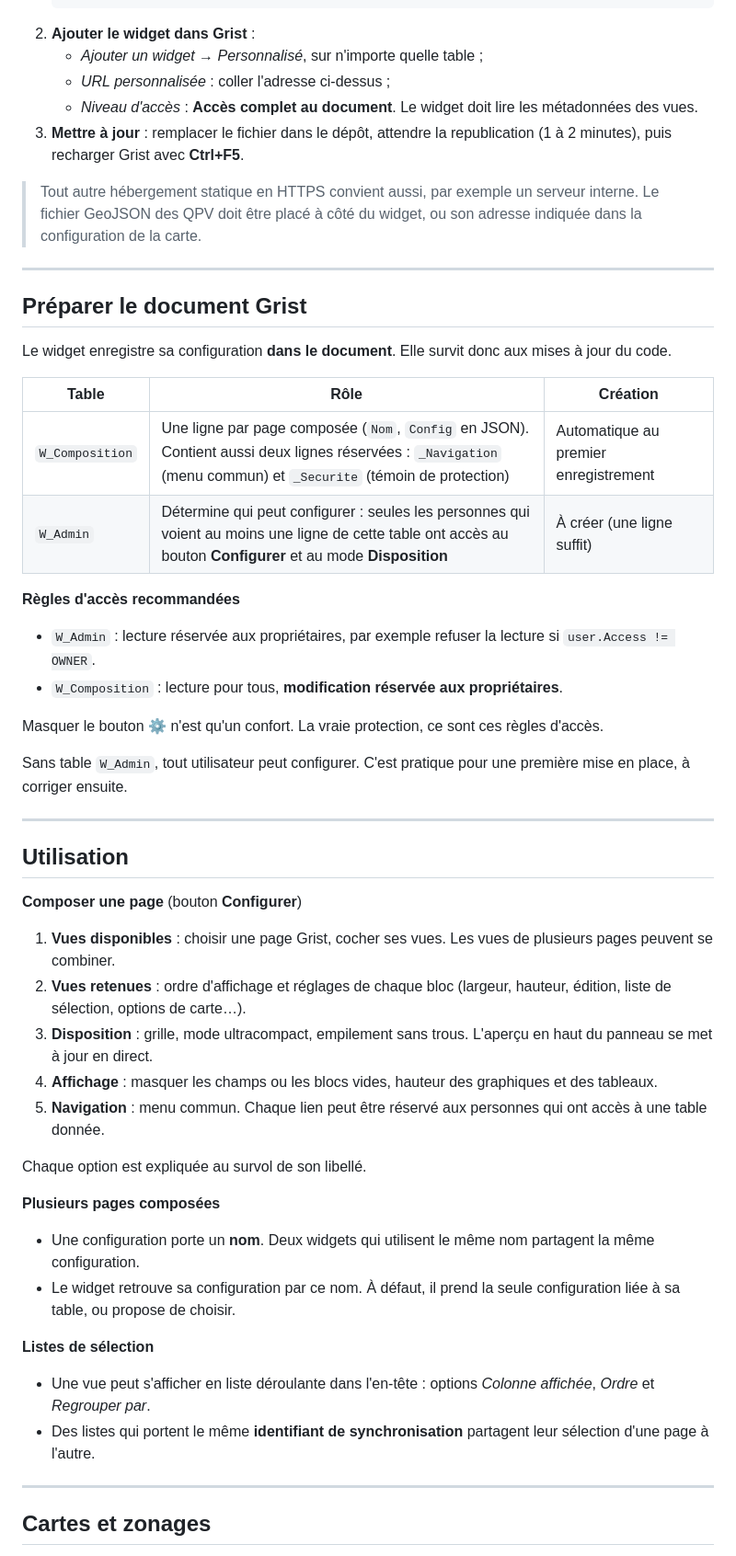
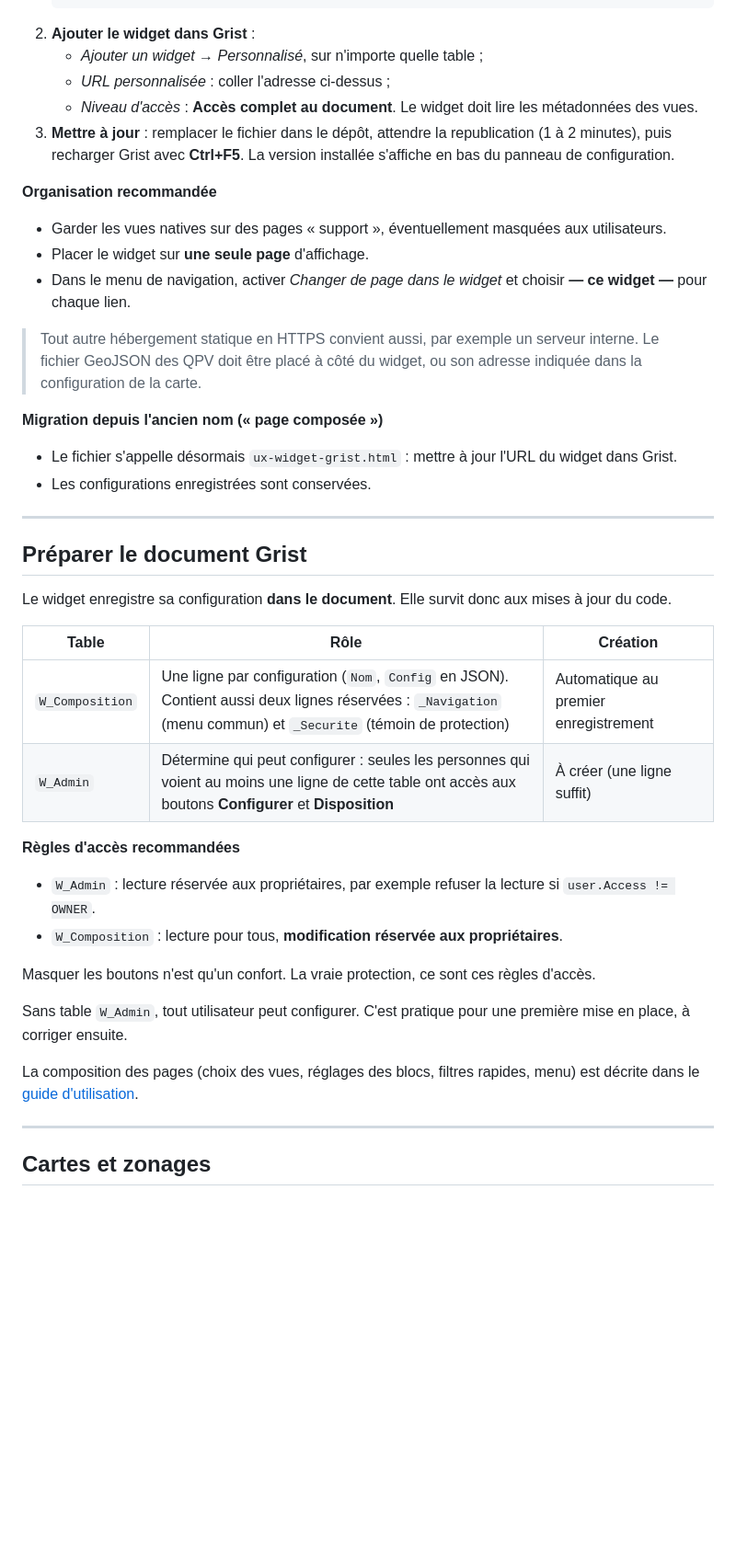
Before and after one commit to Ligures/Page_composee_grist, a Markdown page: README.md, the part around one of its changes. Shown at 92% size. Rendered like a GitHub page; blank space fills up the shorter version.

```diff
--- a/README.md
+++ b/README.md
@@ -75,9 +96,18 @@ Le widget est un **fichier HTML unique**, sans étape de construction.
    - *Ajouter un widget → Personnalisé*, sur n'importe quelle table ;
    - *URL personnalisée* : coller l'adresse ci-dessus ;
    - *Niveau d'accès* : **Accès complet au document**. Le widget doit lire les métadonnées des vues.
-3. **Mettre à jour** : remplacer le fichier dans le dépôt, attendre la republication (1 à 2 minutes), puis recharger Grist avec **Ctrl+F5**.
+3. **Mettre à jour** : remplacer le fichier dans le dépôt, attendre la republication (1 à 2 minutes), puis recharger Grist avec **Ctrl+F5**. La version installée s'affiche en bas du panneau de configuration.
+
+**Organisation recommandée**
+- Garder les vues natives sur des pages « support », éventuellement masquées aux utilisateurs.
+- Placer le widget sur **une seule page** d'affichage.
+- Dans le menu de navigation, activer *Changer de page dans le widget* et choisir **— ce widget —** pour chaque lien.
 
 > Tout autre hébergement statique en HTTPS convient aussi, par exemple un serveur interne. Le fichier GeoJSON des QPV doit être placé à côté du widget, ou son adresse indiquée dans la configuration de la carte.
+
+**Migration depuis l'ancien nom (« page composée »)**
+- Le fichier s'appelle désormais `ux-widget-grist.html` : mettre à jour l'URL du widget dans Grist.
+- Les configurations enregistrées sont conservées.
 
 ---
 
@@ -87,37 +117,18 @@ Le widget enregistre sa configuration **dans le document**. Elle survit donc aux
 
 | Table | Rôle | Création |
 |---|---|---|
-| `W_Composition` | Une ligne par page composée (`Nom`, `Config` en JSON). Contient aussi deux lignes réservées : `_Navigation` (menu commun) et `_Securite` (témoin de protection) | Automatique au premier enregistrement |
-| `W_Admin` | Détermine qui peut configurer : seules les personnes qui voient au moins une ligne de cette table ont accès au bouton **Configurer** et au mode **Disposition** | À créer (une ligne suffit) |
+| `W_Composition` | Une ligne par configuration (`Nom`, `Config` en JSON). Contient aussi deux lignes réservées : `_Navigation` (menu commun) et `_Securite` (témoin de protection) | Automatique au premier enregistrement |
+| `W_Admin` | Détermine qui peut configurer : seules les personnes qui voient au moins une ligne de cette table ont accès aux boutons **Configurer** et **Disposition** | À créer (une ligne suffit) |
 
 **Règles d'accès recommandées**
 - `W_Admin` : lecture réservée aux propriétaires, par exemple refuser la lecture si `user.Access != OWNER`.
 - `W_Composition` : lecture pour tous, **modification réservée aux propriétaires**.
 
-Masquer le bouton ⚙ n'est qu'un confort. La vraie protection, ce sont ces règles d'accès.
+Masquer les boutons n'est qu'un confort. La vraie protection, ce sont ces règles d'accès.
 
 Sans table `W_Admin`, tout utilisateur peut configurer. C'est pratique pour une première mise en place, à corriger ensuite.
 
----
-
-## Utilisation
-
-**Composer une page** (bouton **Configurer**)
-1. **Vues disponibles** : choisir une page Grist, cocher ses vues. Les vues de plusieurs pages peuvent se combiner.
-2. **Vues retenues** : ordre d'affichage et réglages de chaque bloc (largeur, hauteur, édition, liste de sélection, options de carte…).
-3. **Disposition** : grille, mode ultracompact, empilement sans trous. L'aperçu en haut du panneau se met à jour en direct.
-4. **Affichage** : masquer les champs ou les blocs vides, hauteur des graphiques et des tableaux.
-5. **Navigation** : menu commun. Chaque lien peut être réservé aux personnes qui ont accès à une table donnée.
-
-Chaque option est expliquée au survol de son libellé.
-
-**Plusieurs pages composées**
-- Une configuration porte un **nom**. Deux widgets qui utilisent le même nom partagent la même configuration.
-- Le widget retrouve sa configuration par ce nom. À défaut, il prend la seule configuration liée à sa table, ou propose de choisir.
-
-**Listes de sélection**
-- Une vue peut s'afficher en liste déroulante dans l'en-tête : options *Colonne affichée*, *Ordre* et *Regrouper par*.
-- Des listes qui portent le même **identifiant de synchronisation** partagent leur sélection d'une page à l'autre.
+La composition des pages (choix des vues, réglages des blocs, filtres rapides, menu) est décrite dans le [guide d'utilisation](GUIDE-UTILISATEUR.md#2-composer-une-page-administrateurs).
 
 ---
 
```
Also changed, not shown: other parts of README.md (+51 -34 lines).
